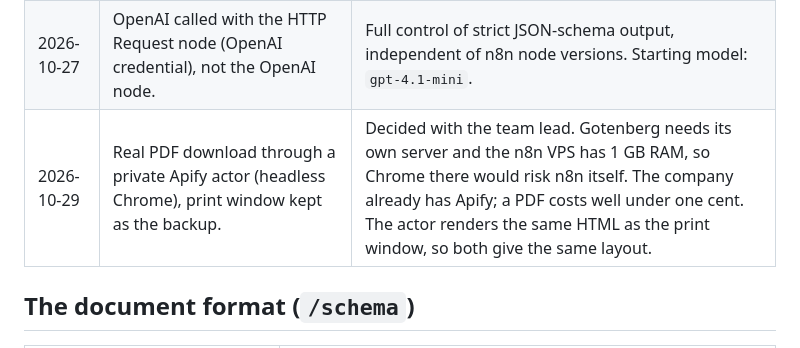
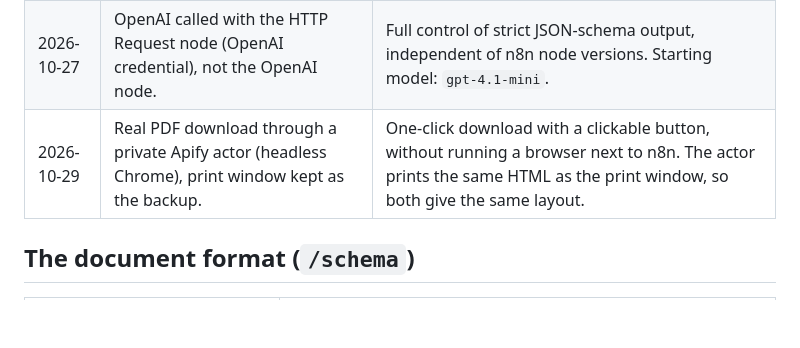
Before and after one commit to mysteriouslyscentedtyrant/lead-magnet-generator, a Markdown page: README.md, the part around the change. GitHub-like rendering; blank space fills up the shorter version.

Commit message:
README: simplify the PDF decision entry
Co-Authored-By: Claude Opus 5.5 <noreply@anthropic.com>
Claude-Session: https://claude.ai/code/session_01Jr7hLMhK5coHWYbF855wMc

```diff
--- a/README.md
+++ b/README.md
@@ -41,7 +41,7 @@ The OpenAI and Apify keys exist **only** inside n8n credentials. The frontend ne
 | 2026-10-27 | PDF via native browser paged media, no pagination library. | Current Chrome supports page size, named pages and page-number margin boxes; no extra dependency, and the output was tested with Chrome's own PDF engine. Firefox prints the same layout without page numbers. |
 | 2026-10-27 | Repo is public. | n8n reads prompts with no token; jsDelivr can serve the frontend for free. No secrets live in the repo. |
 | 2026-10-27 | OpenAI called with the HTTP Request node (OpenAI credential), not the OpenAI node. | Full control of strict JSON-schema output, independent of n8n node versions. Starting model: `gpt-4.1-mini`. |
-| 2026-10-29 | Real PDF download through a private Apify actor (headless Chrome), print window kept as the backup. | Decided with the team lead. Gotenberg needs its own server and the n8n VPS has 1 GB RAM, so Chrome there would risk n8n itself. The company already has Apify; a PDF costs well under one cent. The actor renders the same HTML as the print window, so both give the same layout. |
+| 2026-10-29 | Real PDF download through a private Apify actor (headless Chrome), print window kept as the backup. | One-click download with a clickable button, without running a browser next to n8n. The actor prints the same HTML as the print window, so both give the same layout. |
 
 ## The document format (`/schema`)
 
```
